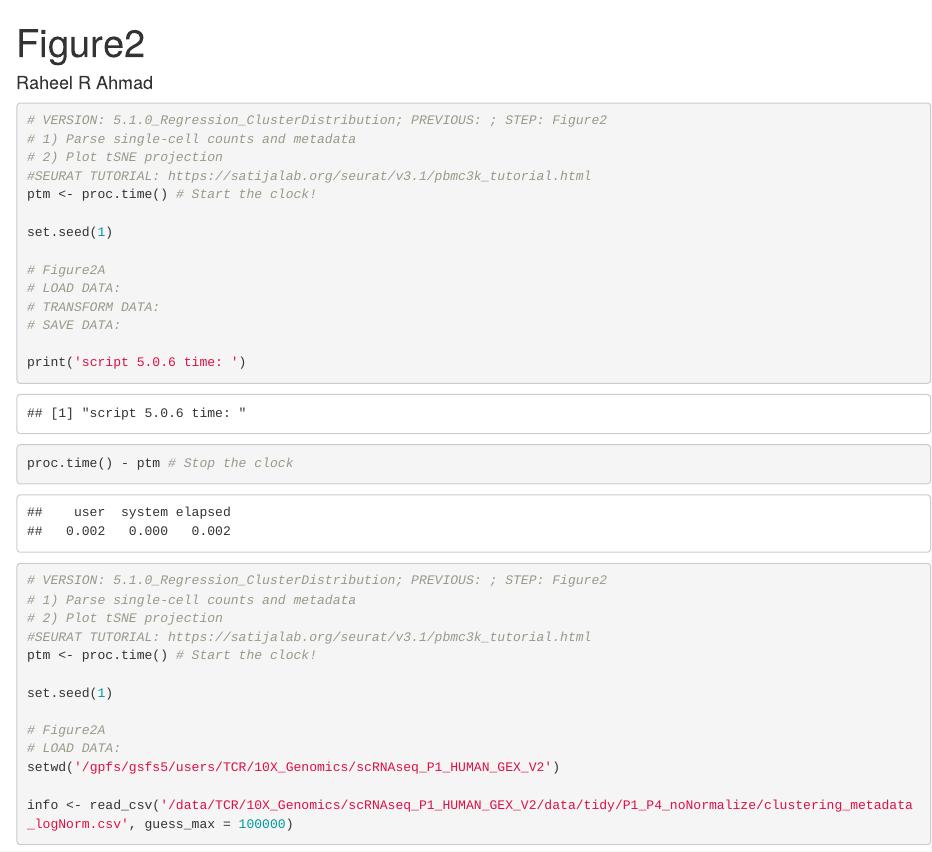
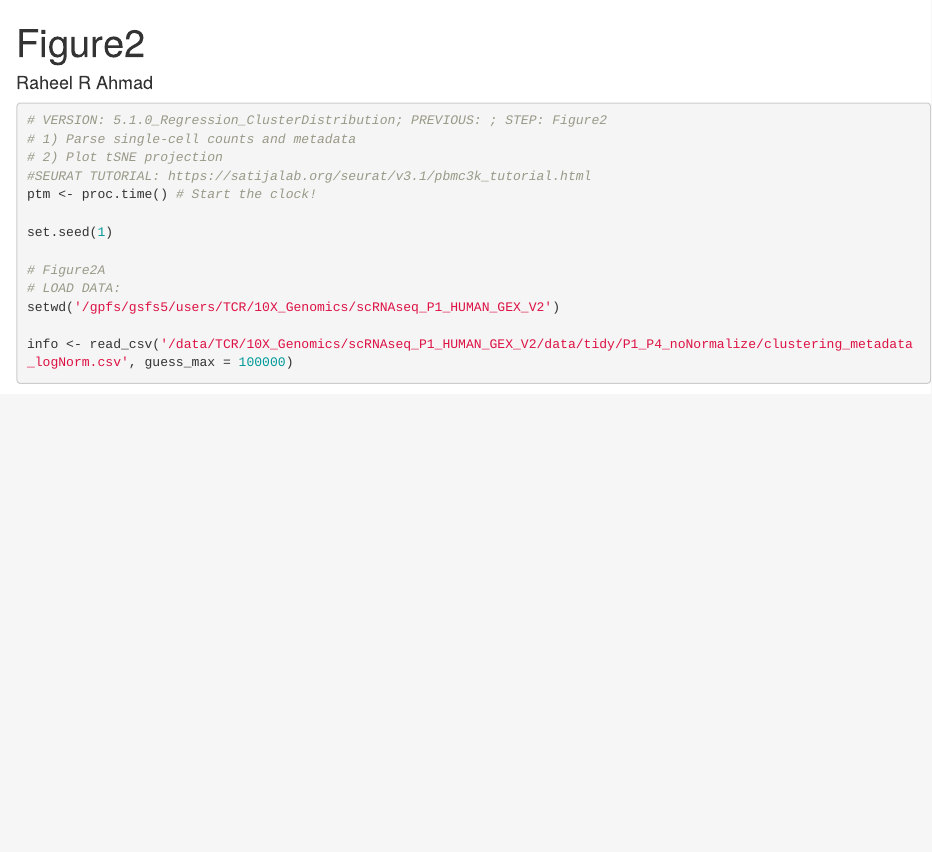
Before and after one commit to Weng-lab-NIH/CD8_aging_figure_scripts, an R Markdown document (notebook_figure2.Rmd): the page in a window 1100 px wide, from its top. Rendered offline with R 4.5, knitr and Pandoc, with nearby package versions; some code elsewhere in the file could not run offline.

Commit message:
Update notebook_figure2.Rmd

````diff
--- a/notebook_figure2.Rmd
+++ b/notebook_figure2.Rmd
@@ -35,25 +35,6 @@ setwd('/gpfs/gsfs5/users/TCR/10X_Genomics/scRNAseq_P1_HUMAN_GEX_V2')
 #setwd(working_directory)
 
 ```
-
-```{r}
-# VERSION: 5.1.0_Regression_ClusterDistribution; PREVIOUS: ; STEP: Figure2
-# 1) Parse single-cell counts and metadata
-# 2) Plot tSNE projection
-#SEURAT TUTORIAL: https://satijalab.org/seurat/v3.1/pbmc3k_tutorial.html
-ptm <- proc.time() # Start the clock!
-
-set.seed(1)
-
-# Figure2A
-# LOAD DATA:
-# TRANSFORM DATA:
-# SAVE DATA:
-
-print('script 5.0.6 time: ')
-proc.time() - ptm # Stop the clock
-```
-
 
 ```{r Figure2A/B}
 # VERSION: 5.1.0_Regression_ClusterDistribution; PREVIOUS: ; STEP: Figure2
````
